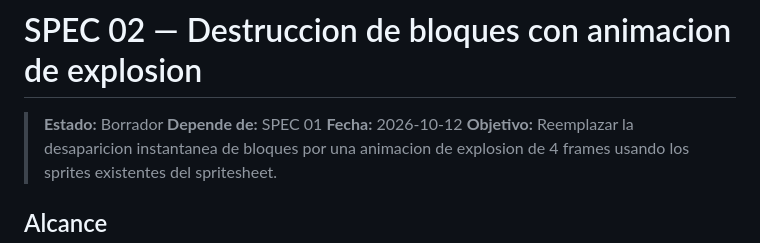
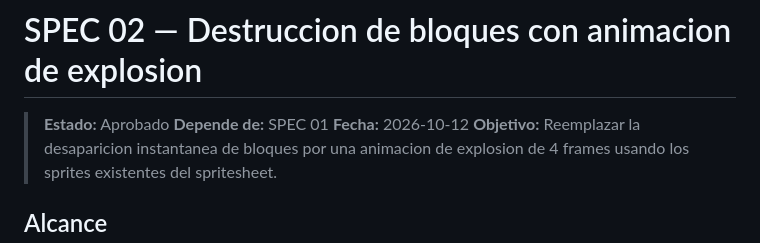
Before and after one commit to luisiy01/arkanoid, a Markdown page: specs/02-destruccion-bloques-animacion.md, the part around the change. Drawn GitHub-style.

Commit message:
aprobado

```diff
--- a/specs/02-destruccion-bloques-animacion.md
+++ b/specs/02-destruccion-bloques-animacion.md
@@ -1,6 +1,6 @@
 # SPEC 02 — Destruccion de bloques con animacion de explosion
 
-> **Estado:** Borrador
+> **Estado:** Aprobado
 > **Depende de:** SPEC 01
 > **Fecha:** 2026-10-12
 > **Objetivo:** Reemplazar la desaparicion instantanea de bloques por una animacion de explosion de 4 frames usando los sprites existentes del spritesheet.
```
